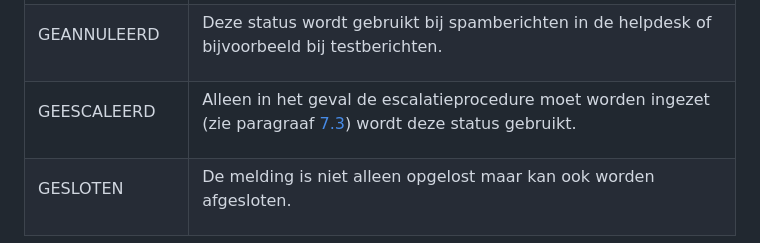
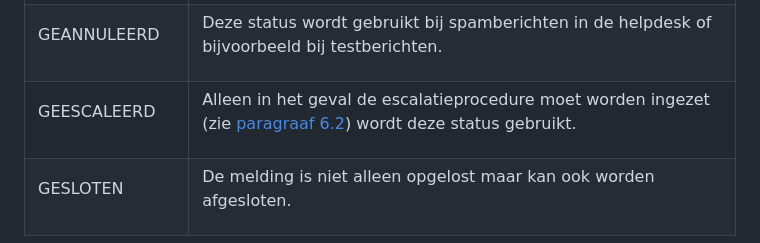
Before and after one commit to Geonovum/Geo-standaarden-wijzigingsprotocol, a Markdown page: section_007.md, the part around the change. Rendered like a GitHub page.

```diff
--- a/section_007.md
+++ b/section_007.md
@@ -24,7 +24,7 @@ Status </p></td>
 <td class='left' style='border-top: 0.5pt solid #000000; border-left: 0.5pt solid #000000; border-bottom: 0.5pt solid #000000; border-right: 0.5pt solid #000000;'><p id='68AC53C9'>Deze status wordt gebruikt bij spamberichten in de helpdesk of bijvoorbeeld bij testberichten. </p></td>
 </tr>
 <tr><td class='left' style='border-top: 0.5pt solid #000000; border-left: 0.5pt solid #000000; border-bottom: 0.5pt solid #000000; border-right: 0.5pt solid #000000;'><p id='32D46E13'>GEESCALEERD</p></td>
-<td class='left' style='border-top: 0.5pt solid #000000; border-left: 0.5pt solid #000000; border-bottom: 0.5pt solid #000000; border-right: 0.5pt solid #000000;'><p id='1A8F9ACF'>Alleen in het geval de escalatieprocedure moet worden ingezet (zie paragraaf <a href='#'>7.3</a>) wordt deze status gebruikt. </p></td>
+<td class='left' style='border-top: 0.5pt solid #000000; border-left: 0.5pt solid #000000; border-bottom: 0.5pt solid #000000; border-right: 0.5pt solid #000000;'><p id='1A8F9ACF'>Alleen in het geval de escalatieprocedure moet worden ingezet (zie <a href='#625AEBC6'>paragraaf 6.2</a>) wordt deze status gebruikt. </p></td>
 </tr>
 <tr><td class='left' style='border-top: 0.5pt solid #000000; border-left: 0.5pt solid #000000; border-bottom: 0.5pt solid #000000; border-right: 0.5pt solid #000000;'><p id='3CCD6064'>GESLOTEN</p></td>
 <td class='left' style='border-top: 0.5pt solid #000000; border-left: 0.5pt solid #000000; border-bottom: 0.5pt solid #000000; border-right: 0.5pt solid #000000;'><p id='2DF7B199'>De melding is niet alleen opgelost maar kan ook worden afgesloten. </p></td>
```
Also changed, not shown: section_006.md (+16 -13 lines).
